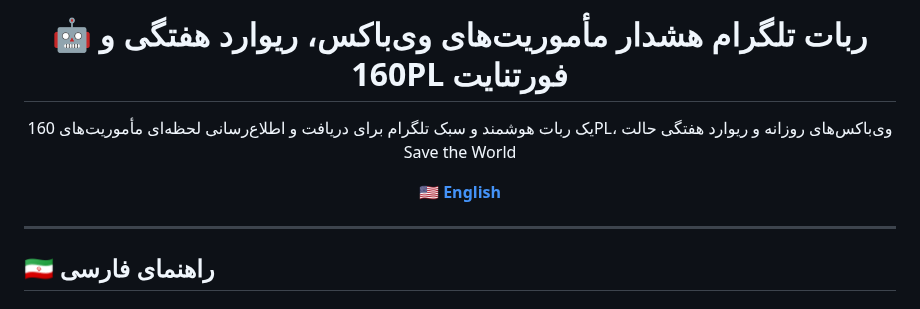
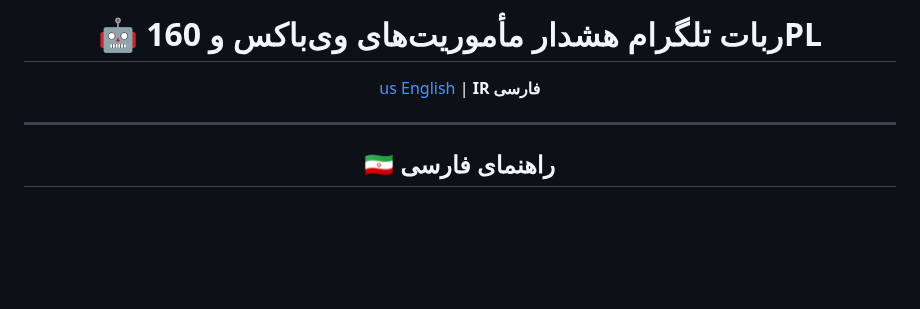
Before and after one commit to Plus98ir/Fortnite_Missions, a Markdown page: README-Fa.md, the part around one of its changes. GitHub-like rendering; blank space fills up the shorter version.

```diff
--- a/README-Fa.md
+++ b/README-Fa.md
@@ -1,12 +2,8 @@
 <div align="center">
 
-# 🤖 ربات تلگرام هشدار مأموریت‌های وی‌باکس، ریوارد هفتگی و 160PL فورتنایت
+# 🤖 ربات تلگرام هشدار مأموریت‌های وی‌باکس و 160PL
 
-یک ربات هوشمند و سبک تلگرام برای دریافت و اطلاع‌رسانی لحظه‌ای مأموریت‌های 160PL، وی‌باکس‌های روزانه و ریوارد هفتگی حالت Save the World
-
-
-
-<a href="README.md"><b>🇺🇸 English</b></a>
+[us English](README.md) | **IR فارسی**
 
 </div>
 
```
Also changed, not shown: other parts of README-Fa.md (+1 -0 lines).
